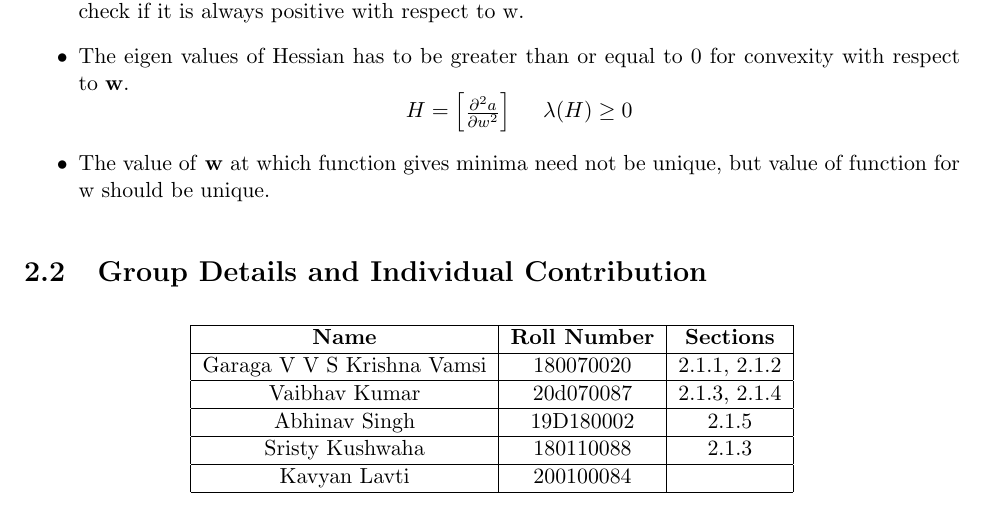
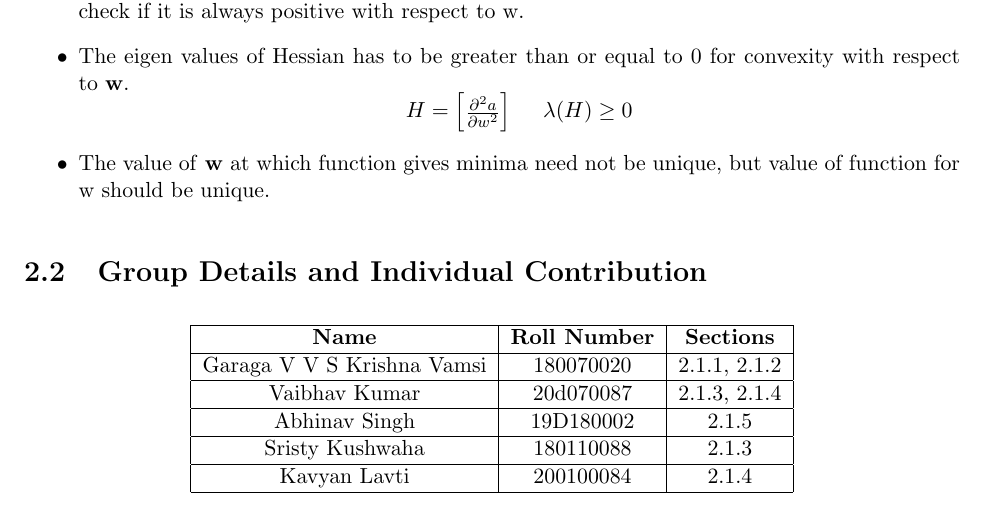
Before and after one commit to VamsiGaraga/CS419M_Spring2022_Lec2_Grp1_Scribe, a LaTeX document (main.tex): part of page 4 of 4, cut so that both start at the same text. Compiled offline with pdfLaTeX.

Commit message:
small changes

```diff
--- a/main.tex
+++ b/main.tex
@@ -251,7 +251,7 @@ H =
     \hline
     Sristy Kushwaha & 180110088 & 2.1.3\\
     \hline
-    Kavyan Lavti & 200100084 & \\
+    Kavyan Lavti & 200100084 & 2.1.4 \\
     \hline
 
     \end{tabular}
```
Also changed, not shown: CS419_Lecture2_Scribe.pdf.
